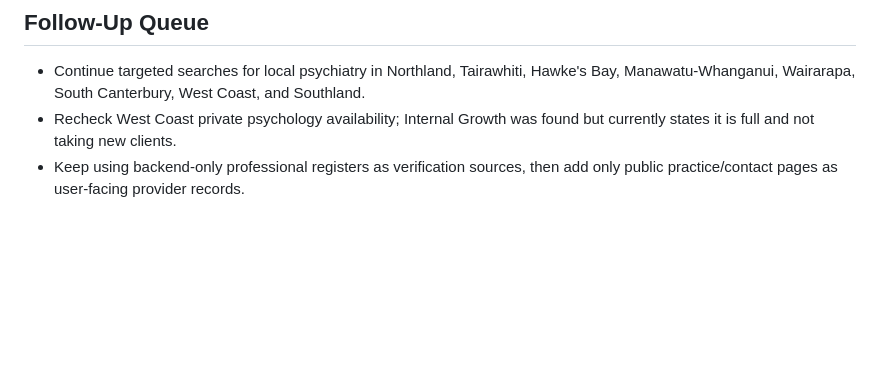
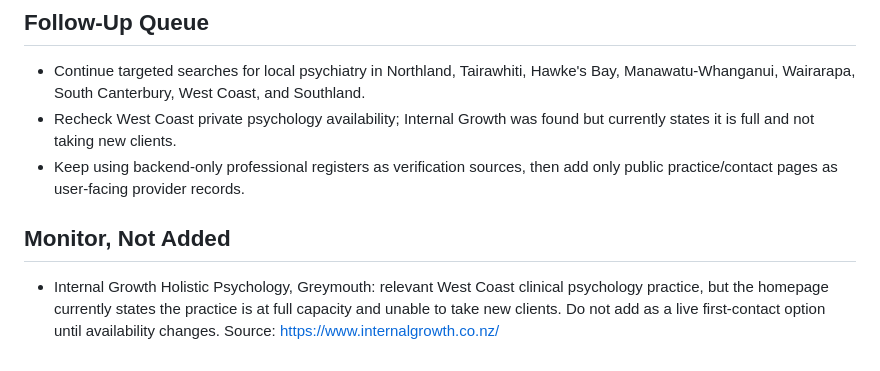
Before and after one commit to johnfinnertynz/healthcare-finder-nz, a Markdown page: data/reports/specialist-gap-fill-2026-05.md, the part around the change. Drawn GitHub-style; blank space fills up the shorter version.

Commit message:
note unavailable west coast psychology candidate

```diff
--- a/data/reports/specialist-gap-fill-2026-05.md
+++ b/data/reports/specialist-gap-fill-2026-05.md
@@ -79,3 +79,7 @@ Results:
 - Continue targeted searches for local psychiatry in Northland, Tairawhiti, Hawke's Bay, Manawatu-Whanganui, Wairarapa, South Canterbury, West Coast, and Southland.
 - Recheck West Coast private psychology availability; Internal Growth was found but currently states it is full and not taking new clients.
 - Keep using backend-only professional registers as verification sources, then add only public practice/contact pages as user-facing provider records.
+
+## Monitor, Not Added
+
+- Internal Growth Holistic Psychology, Greymouth: relevant West Coast clinical psychology practice, but the homepage currently states the practice is at full capacity and unable to take new clients. Do not add as a live first-contact option until availability changes. Source: https://www.internalgrowth.co.nz/
```
